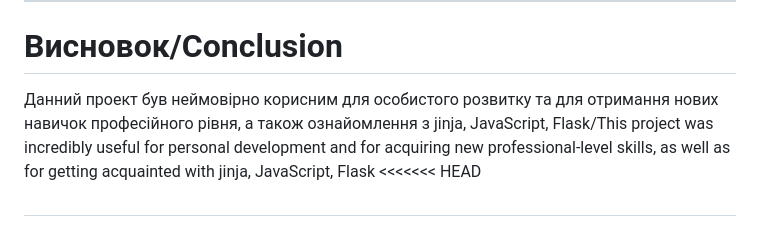
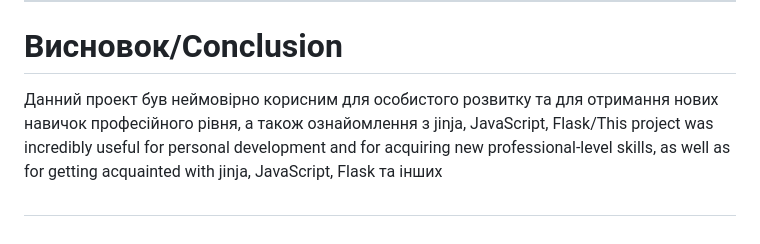
Before and after one commit to ArtemPolupan-coder/ONLINE_SHOP, a Markdown page: README.md, the part around the change. GitHub-like rendering.

```diff
--- a/README.md
+++ b/README.md
@@ -217,6 +217,5 @@ password: admin
 > цей файл запускає всі (попередні 3) функції/ this file runs all (previous 3) functions
 ***
 # Висновок/Conclusion
-Данний проект був неймовірно корисним для особистого розвитку та для отримання нових навичок професійного рівня, а також ознайомлення з jinja, JavaScript, Flask/This project was incredibly useful for personal development and for acquiring new professional-level skills, as well as for getting acquainted with jinja, JavaScript, Flask
-<<<<<<< HEAD
+Данний проект був неймовірно корисним для особистого розвитку та для отримання нових навичок професійного рівня, а також ознайомлення з jinja, JavaScript, Flask/This project was incredibly useful for personal development and for acquiring new professional-level skills, as well as for getting acquainted with jinja, JavaScript, Flask та інших
 #
```
